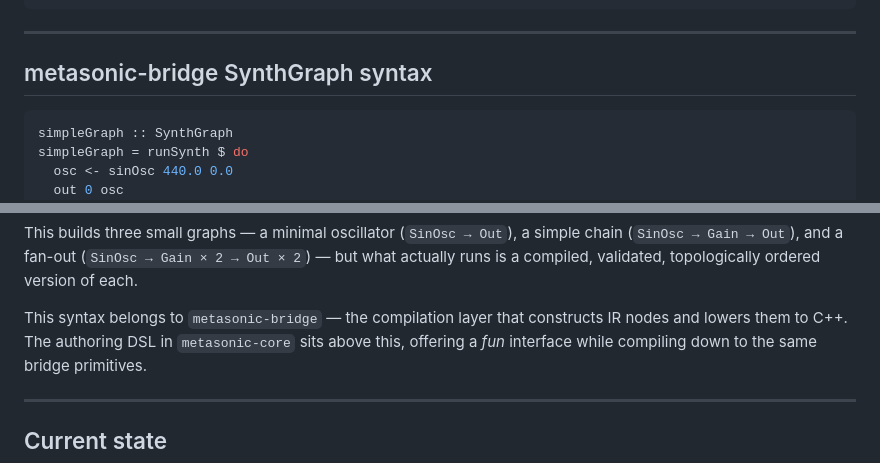
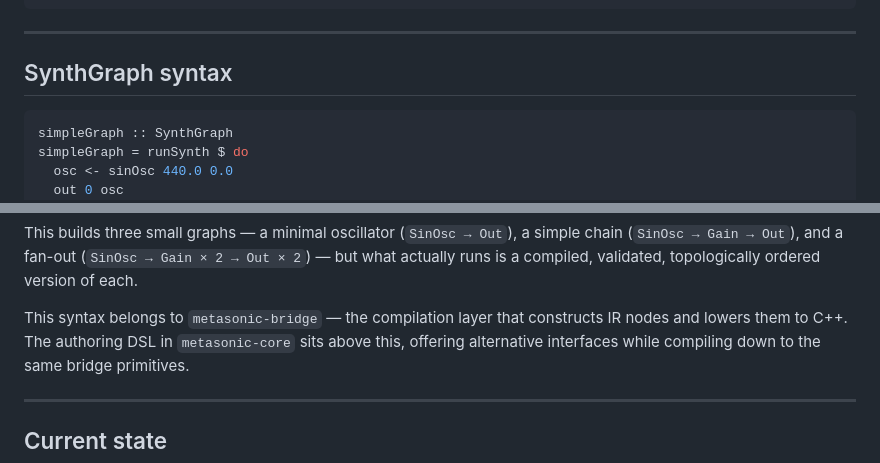
Before and after one commit to smoge/metasonic-bridge, a Markdown page: README.md, 2 parts joined by grey strips. GitHub-like rendering.

Commit message:
docs: clean up writing

````diff
--- a/README.md
+++ b/README.md
@@ -108,7 +108,7 @@ stack exec metasonic-bridge
 
 ---
 
-## metasonic-bridge SynthGraph syntax
+## SynthGraph syntax
 
 ```haskell
 simpleGraph :: SynthGraph
@@ -138,7 +138,7 @@ of each.
 
 This syntax belongs to `metasonic-bridge` — the compilation layer that
 constructs IR nodes and lowers them to C++. The authoring DSL in
-`metasonic-core` sits above this, offering a _fun_ interface while compiling
+`metasonic-core` sits above this, offering alternative interfaces while compiling
 down to the same bridge primitives.
 
 ---
````
